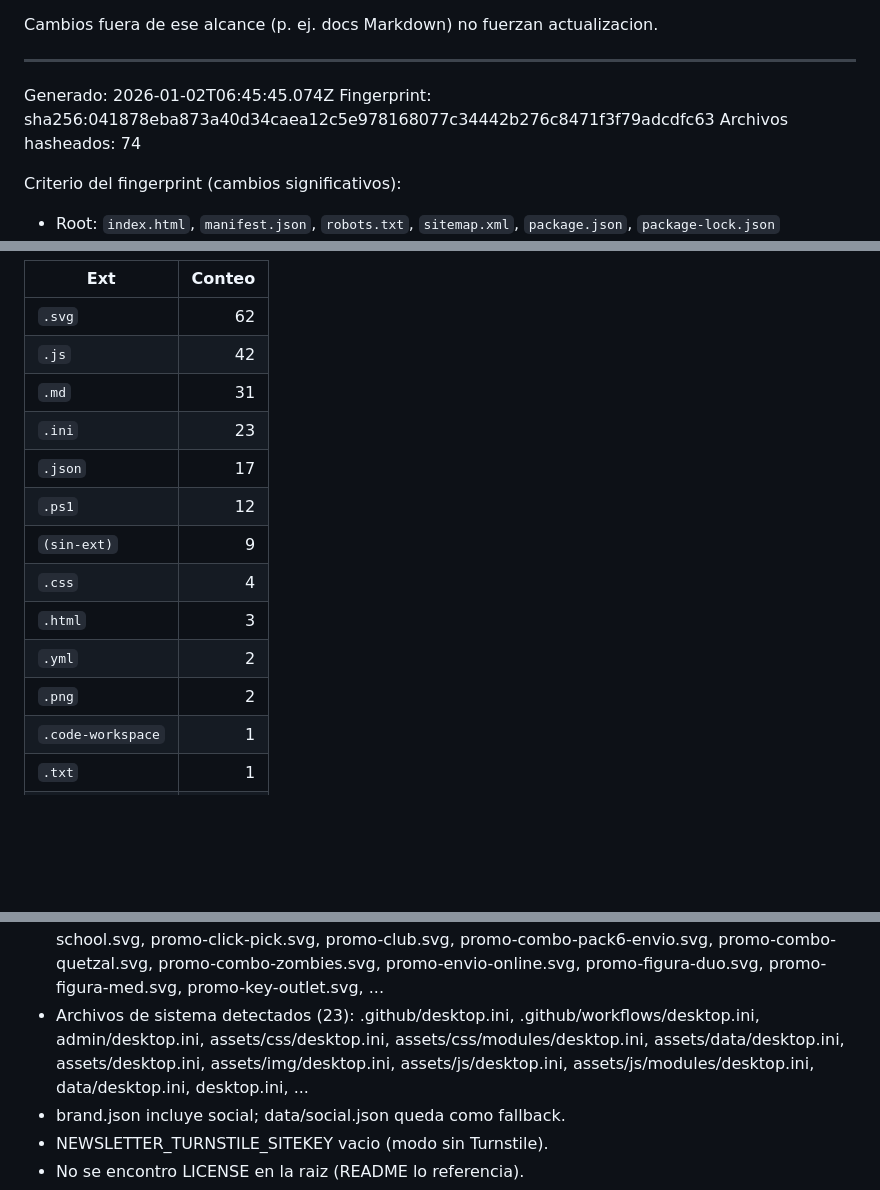
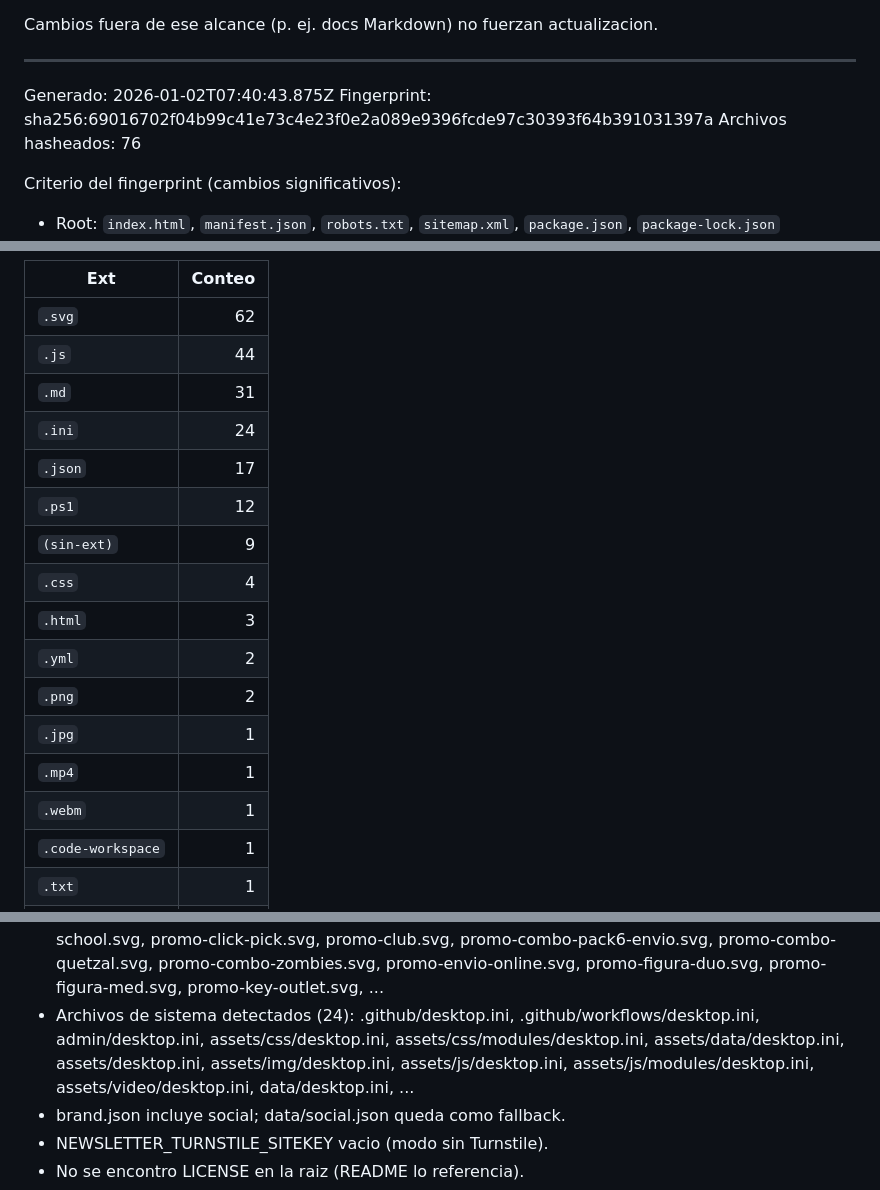
Before and after one commit to Dtcsrni/Mahitek_3D_Lab_MX, a Markdown page: ANALISIS_SISTEMA.md, 3 parts joined by grey strips. GitHub-like rendering; blank space fills up the shorter version.

Commit message:
fix: actualizar timestamp y fingerprint en ANALISIS_SISTEMA.md

```diff
--- a/ANALISIS_SISTEMA.md
+++ b/ANALISIS_SISTEMA.md
@@ -28,9 +28,9 @@ Cambios fuera de ese alcance (p. ej. docs Markdown) no fuerzan actualizacion.
 ---
 <!-- AUTO-GENERATED:START -->
 
-Generado: 2026-01-02T06:45:45.074Z
-Fingerprint: sha256:041878eba873a40d34caea12c5e978168077c34442b276c8471f3f79adcdfc63
-Archivos hasheados: 74
+Generado: 2026-01-02T07:40:43.875Z
+Fingerprint: sha256:69016702f04b99c41e73c4e23f0e2a089e9396fcde97c30393f64b391031397a
+Archivos hasheados: 76
 
 Criterio del fingerprint (cambios significativos):
 - Root: `index.html`, `manifest.json`, `robots.txt`, `sitemap.xml`, `package.json`, `package-lock.json`
@@ -46,9 +46,9 @@ Inventario (excluye .git/node_modules/public):
 | Ext | Conteo |
 | --- | -----: |
 | `.svg` | 62 |
-| `.js` | 42 |
+| `.js` | 44 |
 | `.md` | 31 |
-| `.ini` | 23 |
+| `.ini` | 24 |
 | `.json` | 17 |
 | `.ps1` | 12 |
 | `(sin-ext)` | 9 |
@@ -56,6 +56,9 @@ Inventario (excluye .git/node_modules/public):
 | `.html` | 3 |
 | `.yml` | 2 |
 | `.png` | 2 |
+| `.jpg` | 1 |
+| `.mp4` | 1 |
+| `.webm` | 1 |
 | `.code-workspace` | 1 |
 | `.txt` | 1 |
 | `.xml` | 1 |
@@ -110,7 +113,7 @@ Diagnostico rapido:
 - CSS sin referencia en index.html (1): animations.css
 - Modulos JS sin import en app.js (6): faq.js, hero-counters.js, promos.js, scroll-narrative.js, social.js, svg-animations.js
 - Imagenes sin referencia detectada (30): mark-icon.svg, promo-addon-sticker.svg, promo-back-to-school.svg, promo-click-pick.svg, promo-club.svg, promo-combo-pack6-envio.svg, promo-combo-quetzal.svg, promo-combo-zombies.svg, promo-envio-online.svg, promo-figura-duo.svg, promo-figura-med.svg, promo-key-outlet.svg, ...
-- Archivos de sistema detectados (23): .github/desktop.ini, .github/workflows/desktop.ini, admin/desktop.ini, assets/css/desktop.ini, assets/css/modules/desktop.ini, assets/data/desktop.ini, assets/desktop.ini, assets/img/desktop.ini, assets/js/desktop.ini, assets/js/modules/desktop.ini, data/desktop.ini, desktop.ini, ...
+- Archivos de sistema detectados (24): .github/desktop.ini, .github/workflows/desktop.ini, admin/desktop.ini, assets/css/desktop.ini, assets/css/modules/desktop.ini, assets/data/desktop.ini, assets/desktop.ini, assets/img/desktop.ini, assets/js/desktop.ini, assets/js/modules/desktop.ini, assets/video/desktop.ini, data/desktop.ini, ...
 - brand.json incluye social; data/social.json queda como fallback.
 - NEWSLETTER_TURNSTILE_SITEKEY vacio (modo sin Turnstile).
 - No se encontro LICENSE en la raiz (README lo referencia).
```
